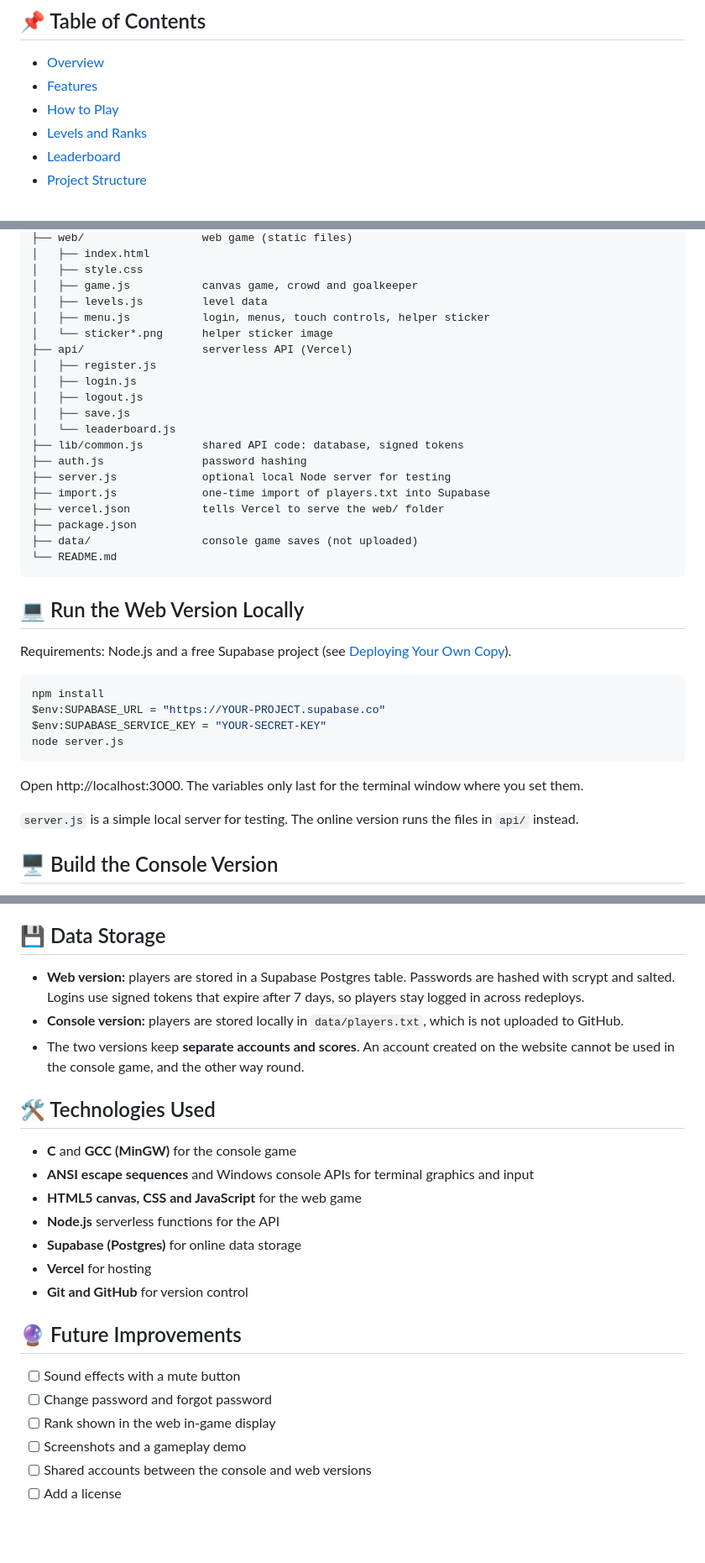
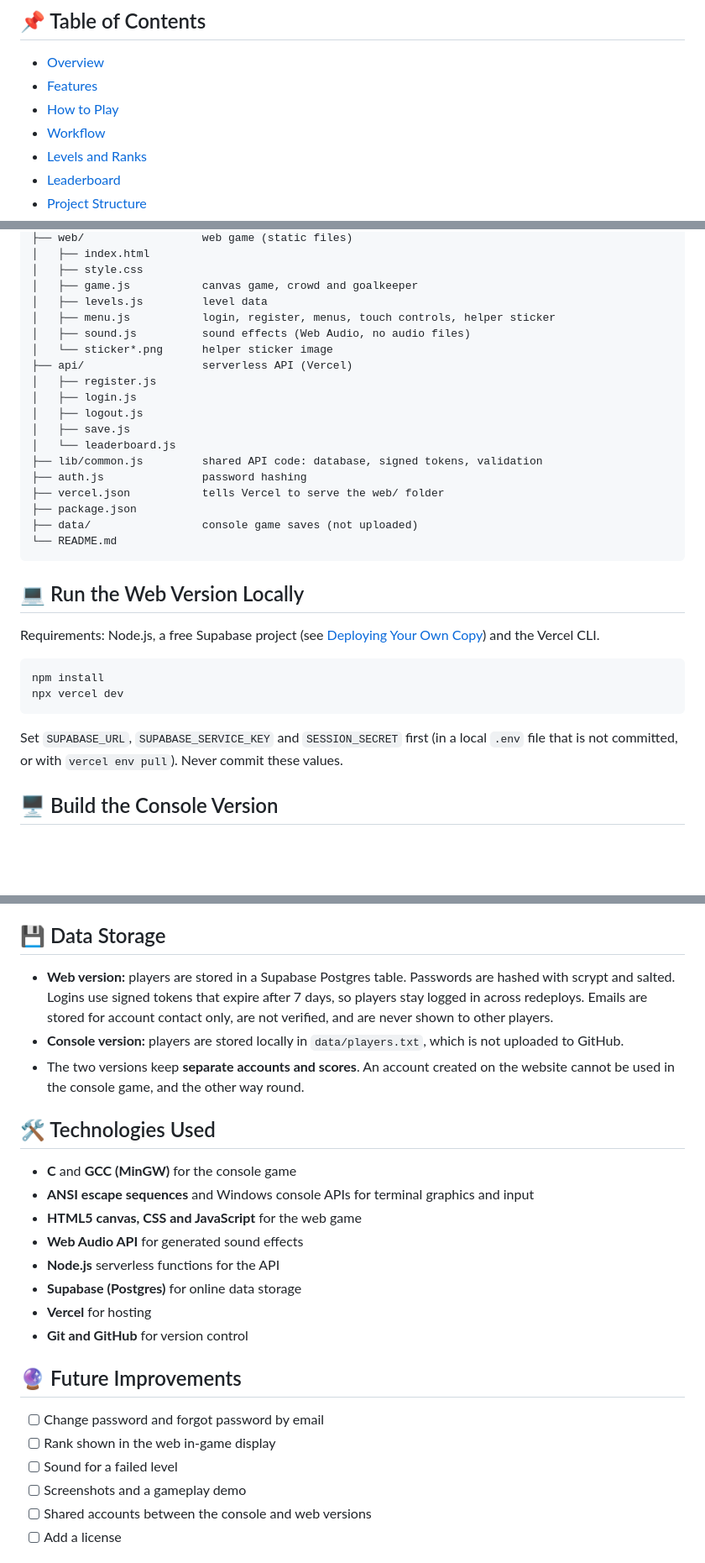
Before and after one commit to adilmahmudayon-hue/Football-game-in-C, a Markdown page: README.md, 3 parts joined by grey strips. Shown at 84% size. GitHub-like rendering; blank space fills up the shorter version.

````diff
--- a/README.md
+++ b/README.md
@@ -26,6 +27,7 @@ A football shooting game with two versions: a **terminal game in C** (Windows) a
 - [Overview](#-overview)
 - [Features](#-features)
 - [How to Play](#-how-to-play)
+- [Workflow](#-workflow)
 - [Levels and Ranks](#-levels-and-ranks)
 - [Leaderboard](#-leaderboard)
 - [Project Structure](#-project-structure)
@@ -144,7 +235,8 @@ Football-game-in-C/
 │   ├── style.css
 │   ├── game.js           canvas game, crowd and goalkeeper
 │   ├── levels.js         level data
-│   ├── menu.js           login, menus, touch controls, helper sticker
+│   ├── menu.js           login, register, menus, touch controls, helper sticker
+│   ├── sound.js          sound effects (Web Audio, no audio files)
 │   └── sticker*.png      helper sticker image
 ├── api/                  serverless API (Vercel)
 │   ├── register.js
@@ -152,10 +244,8 @@ Football-game-in-C/
 │   ├── logout.js
 │   ├── save.js
 │   └── leaderboard.js
-├── lib/common.js         shared API code: database, signed tokens
+├── lib/common.js         shared API code: database, signed tokens, validation
 ├── auth.js               password hashing
-├── server.js             optional local Node server for testing
-├── import.js             one-time import of players.txt into Supabase
 ├── vercel.json           tells Vercel to serve the web/ folder
 ├── package.json
 ├── data/                 console game saves (not uploaded)
@@ -164,18 +254,14 @@ Football-game-in-C/
 
 ## 💻 Run the Web Version Locally
 
-Requirements: Node.js and a free Supabase project (see [Deploying Your Own Copy](#-deploying-your-own-copy)).
+Requirements: Node.js, a free Supabase project (see [Deploying Your Own Copy](#-deploying-your-own-copy)) and the Vercel CLI.
 
 ```powershell
 npm install
-$env:SUPABASE_URL = "https://YOUR-PROJECT.supabase.co"
-$env:SUPABASE_SERVICE_KEY = "YOUR-SECRET-KEY"
-node server.js
+npx vercel dev
 ```
 
-Open http://localhost:3000. The variables only last for the terminal window where you set them.
-
-`server.js` is a simple local server for testing. The online version runs the files in `api/` instead.
+Set `SUPABASE_URL`, `SUPABASE_SERVICE_KEY` and `SESSION_SECRET` first (in a local `.env` file that is not committed, or with `vercel env pull`). Never commit these values.
 
 ## 🖥️ Build the Console Version
 
@@ -225,7 +313,7 @@ node -e "console.log(require('crypto').randomBytes(32).toString('hex'))"
 
 ## 💾 Data Storage
 
-- **Web version:** players are stored in a Supabase Postgres table. Passwords are hashed with scrypt and salted. Logins use signed tokens that expire after 7 days, so players stay logged in across redeploys.
+- **Web version:** players are stored in a Supabase Postgres table. Passwords are hashed with scrypt and salted. Logins use signed tokens that expire after 7 days, so players stay logged in across redeploys. Emails are stored for account contact only, are not verified, and are never shown to other players.
 - **Console version:** players are stored locally in `data/players.txt`, which is not uploaded to GitHub.
 - The two versions keep **separate accounts and scores**. An account created on the website cannot be used in the console game, and the other way round.
 
@@ -234,6 +322,7 @@ node -e "console.log(require('crypto').randomBytes(32).toString('hex'))"
 - **C** and **GCC (MinGW)** for the console game
 - **ANSI escape sequences** and Windows console APIs for terminal graphics and input
 - **HTML5 canvas, CSS and JavaScript** for the web game
+- **Web Audio API** for generated sound effects
 - **Node.js** serverless functions for the API
 - **Supabase (Postgres)** for online data storage
 - **Vercel** for hosting
@@ -241,9 +330,9 @@ node -e "console.log(require('crypto').randomBytes(32).toString('hex'))"
 
 ## 🔮 Future Improvements
 
-- [ ] Sound effects with a mute button
-- [ ] Change password and forgot password
+- [ ] Change password and forgot password by email
 - [ ] Rank shown in the web in-game display
+- [ ] Sound for a failed level
 - [ ] Screenshots and a gameplay demo
 - [ ] Shared accounts between the console and web versions
 - [ ] Add a license
````
Also changed, not shown: other parts of README.md (+95 -3 lines).
